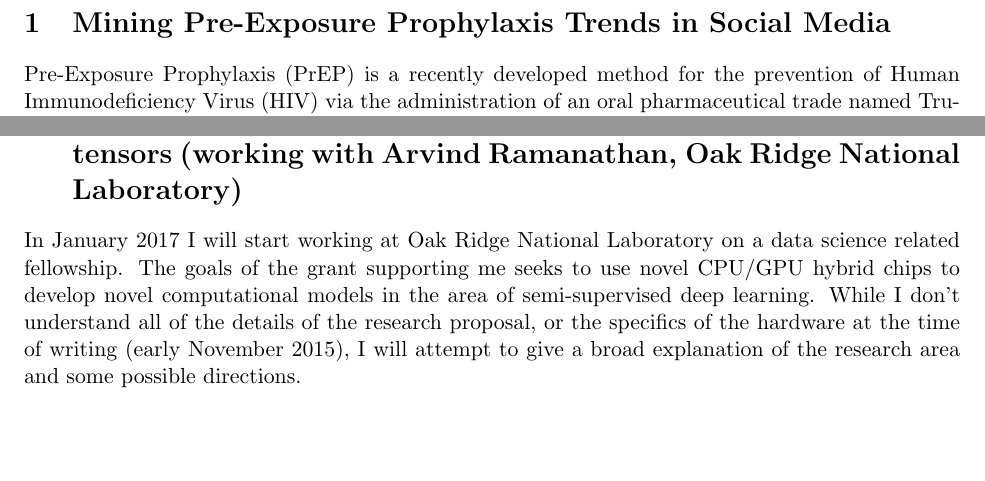
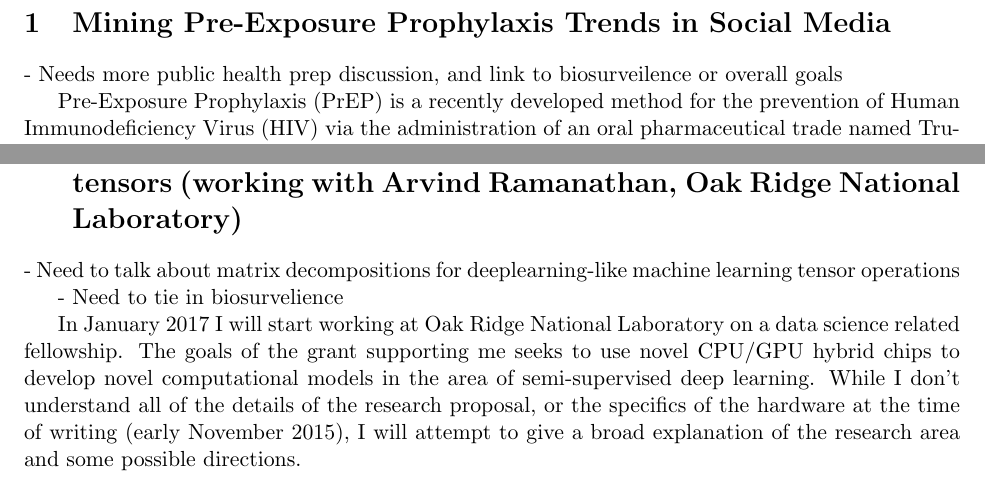
Before and after one commit to quinngroup/Patrick_NSF_Proposal, a LaTeX document (NSFmaster.tex, which reads NSFdesc.tex): two parts of pages 2 and 5 of 16, joined at a grey line, cut so that both start at the same text, the shorter picture padded with empty space. Compiled offline with pdfLaTeX.

Commit message:
add some TODO comments

```diff
--- a/NSFdesc.tex
+++ b/NSFdesc.tex
@@ -28,6 +28,8 @@
 % the project may make broader contributions."
 
 \section{Mining Pre-Exposure Prophylaxis Trends in Social Media}
+
+- Needs more public health prep discussion, and link to biosurveilence or overall goals
 
 Pre-Exposure Prophylaxis (PrEP) is a recently developed method for the prevention of Human Immunodeficiency Virus (HIV) via the administration of an oral pharmaceutical trade named Truvada. Truvada contains active ingredients tenofovir and emtricitabine, both Nucleotide Reverse Transcriptase Inhibitors (NRTIs). In the last four years, since Truvada was approved for PrEP in 2012, PrEP has shown demonstrated efficacy at preventing HIV for HIV negative individuals in serodiscordant relationships\cite{liu2014early}.
 
@@ -103,6 +105,10 @@ Finally, our previous research on mining qualitative sentiments surrounding dise
 
 \section{Semi supervised learning and operations on arbitrary dimension tensors (working with Arvind Ramanathan, Oak Ridge National Laboratory)}
 
+- Need to talk about matrix decompositions for deeplearning-like machine learning tensor operations
+
+- Need to tie in biosurvelience
+
 In January 2017 I will start working at Oak Ridge National Laboratory on a data science related fellowship. The goals of the grant supporting me seeks to use novel CPU/GPU hybrid chips to develop novel computational models in the area of semi-supervised deep learning. While I don't understand all of the details of the research proposal, or the specifics of the hardware at the time of writing (early November 2015), I will attempt to give a broad explanation of the research area and some possible directions.
 
 Semi-supervised learning refers to a situation where both labeled and unlabeled data are used to train a discriminative model\cite{zhu2011semi}. In contrast supervised learning uses only labeled data to train a discriminative model and unsupervised learning uses only unlabeled data to train model that captures some structure of the data distribution ie clustering or generative. Supervised learning is often on of the most used and useful types of machine learning since the model is directly predicting a label that has external research value. However, producing that labeled data can often require human annotation or physical experimentation with can be costly. Because labeled data is costly, machine learning models in many domains are error-limited by a lack labeled data to train on\cite{guillaumin2010multimodal}, which is perhaps ironic in a world of so called "big data". By taking advantage of both an unsupervised model of the data-distribution using cheap unlabeled data, and a discriminative model of the labels given the data on some small labeled dataset, semi supervised learning can produce results better than a n approach that uses only supervised learning.
```
Also changed, not shown: NSFdesc.tex (4 more changed lines).
